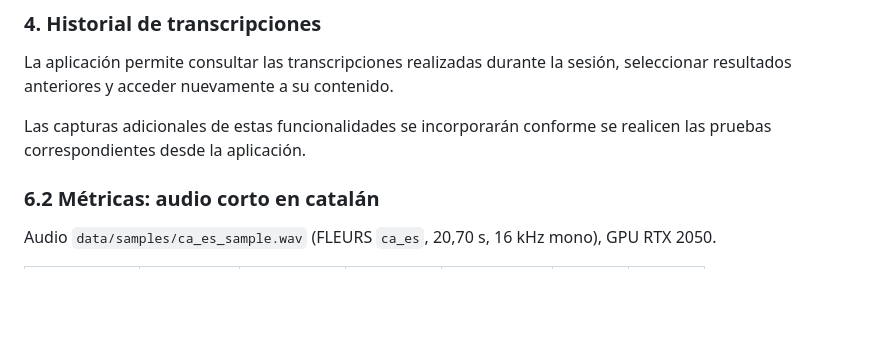
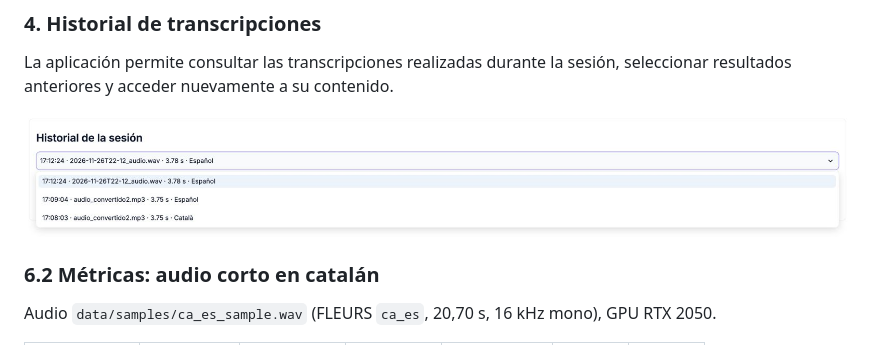
Before and after one commit to nico10102003/Audio2Text-AI, a Markdown page: README.md, the part around the change. GitHub-like rendering; pictures changed too: docs/img/historial.png (added); blank space fills up the shorter version.

Commit message:
README actualizado

```diff
--- a/README.md
+++ b/README.md
@@ -355,7 +355,7 @@ La interfaz muestra información sobre el dispositivo utilizado (CPU o CUDA), la
 
 La aplicación permite consultar las transcripciones realizadas durante la sesión, seleccionar resultados anteriores y acceder nuevamente a su contenido.
 
-Las capturas adicionales de estas funcionalidades se incorporarán conforme se realicen las pruebas correspondientes desde la aplicación.
+![historial](docs/img/historial.png)
 
 ### 6.2 Métricas: audio corto en catalán
 
```
